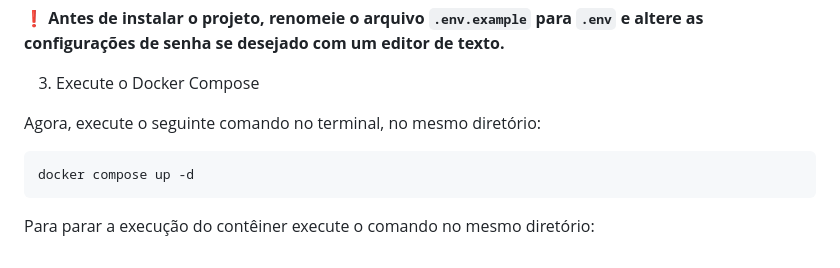
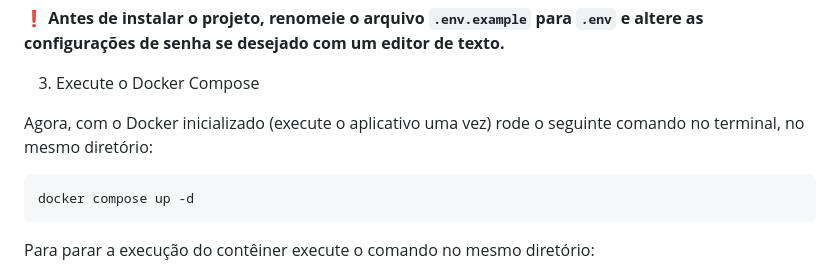
Before and after one commit to Gabryel-Barboza/eda_tool_agent, a Markdown page: README.md, the part around the change. Drawn GitHub-style.

````diff
--- a/README.md
+++ b/README.md
@@ -38,7 +38,7 @@ No diretório raiz do seu projeto, onde está localizada a pasta `chatbot_ui` ab
 
 3. Execute o Docker Compose
 
-Agora, execute o seguinte comando no terminal, no mesmo diretório:
+Agora, com o Docker inicializado (execute o aplicativo uma vez) rode o seguinte comando no terminal, no mesmo diretório:
 
 ```bash
 docker compose up -d
````
